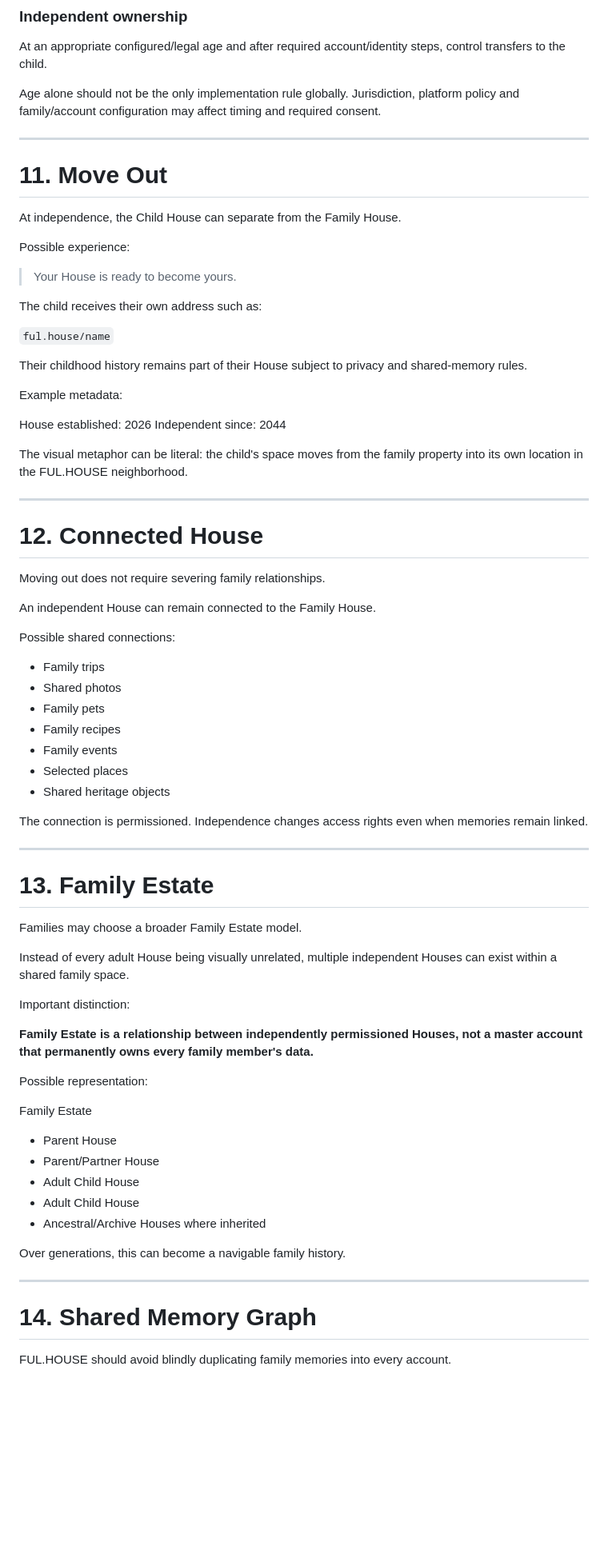
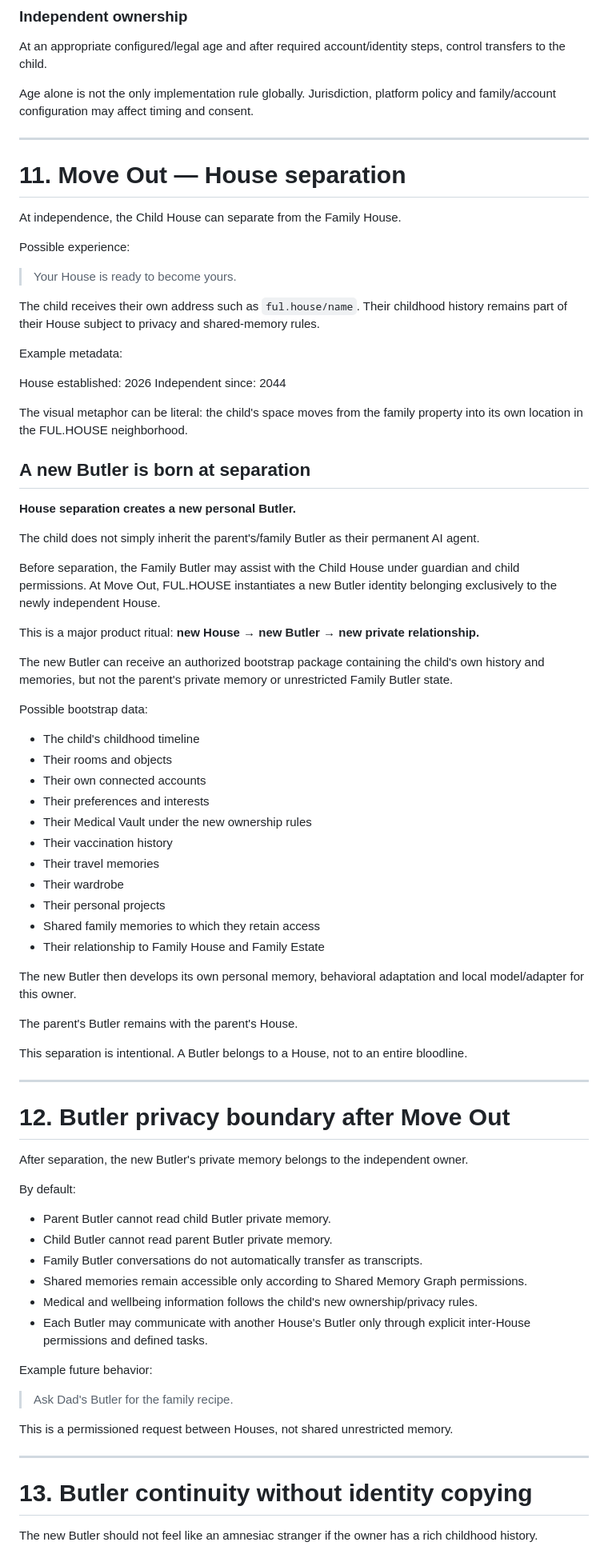
Before and after one commit to info14fourteen-creator/ful-house, a Markdown page: docs/CHILDHOOD_GROWTH_HEALTH_AND_WELLBEING.md, the part around one of its changes. Shown at 80% size. GitHub-like rendering; blank space fills up the shorter version.

Commit message:
Define new Butler creation when Child House separates

```diff
--- a/docs/CHILDHOOD_GROWTH_HEALTH_AND_WELLBEING.md
+++ b/docs/CHILDHOOD_GROWTH_HEALTH_AND_WELLBEING.md
@@ -307,11 +105,11 @@ The child gains their own account, can create spaces, connect services and manag
 ### Independent ownership
 At an appropriate configured/legal age and after required account/identity steps, control transfers to the child.
 
-Age alone should not be the only implementation rule globally. Jurisdiction, platform policy and family/account configuration may affect timing and required consent.
+Age alone is not the only implementation rule globally. Jurisdiction, platform policy and family/account configuration may affect timing and consent.
 
 ---
 
-# 11. Move Out
+# 11. Move Out — House separation
 
 At independence, the Child House can separate from the Family House.
 
@@ -319,11 +117,7 @@ Possible experience:
 
 > Your House is ready to become yours.
 
-The child receives their own address such as:
-
-`ful.house/name`
-
-Their childhood history remains part of their House subject to privacy and shared-memory rules.
+The child receives their own address such as `ful.house/name`. Their childhood history remains part of their House subject to privacy and shared-memory rules.
 
 Example metadata:
 
@@ -332,52 +126,62 @@ Independent since: 2044
 
 The visual metaphor can be literal: the child's space moves from the family property into its own location in the FUL.HOUSE neighborhood.
 
----
+## A new Butler is born at separation
 
-# 12. Connected House
+**House separation creates a new personal Butler.**
 
-Moving out does not require severing family relationships.
+The child does not simply inherit the parent's/family Butler as their permanent AI agent.
 
-An independent House can remain connected to the Family House.
+Before separation, the Family Butler may assist with the Child House under guardian and child permissions. At Move Out, FUL.HOUSE instantiates a new Butler identity belonging exclusively to the newly independent House.
 
-Possible shared connections:
+This is a major product ritual: **new House → new Butler → new private relationship.**
 
-- Family trips
-- Shared photos
-- Family pets
-- Family recipes
-- Family events
-- Selected places
-- Shared heritage objects
+The new Butler can receive an authorized bootstrap package containing the child's own history and memories, but not the parent's private memory or unrestricted Family Butler state.
 
-The connection is permissioned. Independence changes access rights even when memories remain linked.
+Possible bootstrap data:
+
+- The child's childhood timeline
+- Their rooms and objects
+- Their own connected accounts
+- Their preferences and interests
+- Their Medical Vault under the new ownership rules
+- Their vaccination history
+- Their travel memories
+- Their wardrobe
+- Their personal projects
+- Shared family memories to which they retain access
+- Their relationship to Family House and Family Estate
+
+The new Butler then develops its own personal memory, behavioral adaptation and local model/adapter for this owner.
+
+The parent's Butler remains with the parent's House.
+
+This separation is intentional. A Butler belongs to a House, not to an entire bloodline.
 
 ---
 
-# 13. Family Estate
+# 12. Butler privacy boundary after Move Out
 
-Families may choose a broader Family Estate model.
+After separation, the new Butler's private memory belongs to the independent owner.
 
-Instead of every adult House being visually unrelated, multiple independent Houses can exist within a shared family space.
+By default:
 
-Important distinction:
+- Parent Butler cannot read child Butler private memory.
+- Child Butler cannot read parent Butler private memory.
+- Family Butler conversations do not automatically transfer as transcripts.
+- Shared memories remain accessible only according to Shared Memory Graph permissions.
+- Medical and wellbeing information follows the child's new ownership/privacy rules.
+- Each Butler may communicate with another House's Butler only through explicit inter-House permissions and defined tasks.
 
-**Family Estate is a relationship between independently permissioned Houses, not a master account that permanently owns every family member's data.**
+Example future behavior:
 
-Possible representation:
+> Ask Dad's Butler for the family recipe.
 
-Family Estate
-- Parent House
-- Parent/Partner House
-- Adult Child House
-- Adult Child House
-- Ancestral/Archive Houses where inherited
-
-Over generations, this can become a navigable family history.
+This is a permissioned request between Houses, not shared unrestricted memory.
 
 ---
 
-# 14. Shared Memory Graph
+# 13. Butler continuity without identity copying
 
-FUL.HOUSE should avoid blindly duplicating family memories into every account.
+The new Butler should not feel like an amnesiac stranger if the owner has a rich childhood history.
 
```
Also changed, not shown: other parts of docs/CHILDHOOD_GROWTH_HEALTH_AND_WELLBEING.md (+82 -295 lines).
